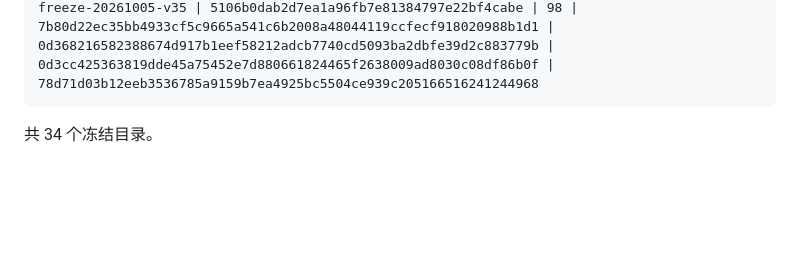
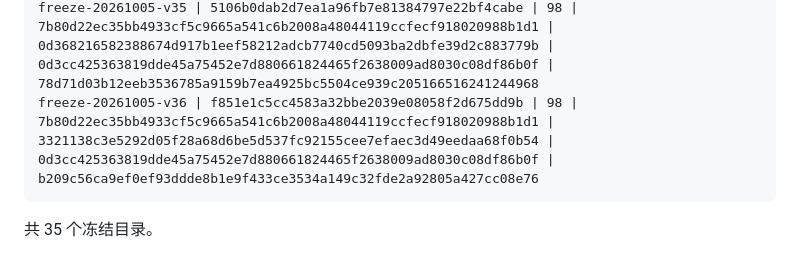
Before and after one commit to free2way/ana-stock, a Markdown page: acceptance/freeze-manifest-2026-10-05.md, the part around one of its changes. Rendered like a GitHub page; blank space fills up the shorter version.

Commit message:
docs(acceptance): 登记 v36 冻结基准

````diff
--- a/acceptance/freeze-manifest-2026-10-05.md
+++ b/acceptance/freeze-manifest-2026-10-05.md
@@ -68,6 +69,7 @@ freeze-20261005-v32 | 42ba825482122b274d13e1ae5a2b9e156b04e258 | 96 | e3b0c44298
 freeze-20261005-v33 | 71a391e91af31c27100c1b3f8753df3633ac0416 | 96 | 7b80d22ec35bb4933cf5c9665a541c6b2008a48044119ccfecf918020988b1d1 | 0de2df4f25d56f2878ef94b5bce877d1bb344bcad259e1599e5a4bb5e2fabf34 | 0d3cc425363819dde45a75452e7d880661824465f2638009ad8030c08df86b0f | d7a1196f9dd6acc77e30817274c66a3c138930230ee7a785da74a99b765c08a8
 freeze-20261005-v34 | 9bd92cc035d2b84d68fb89e9f039dee2a41c2a90 | 98 | 79621a011d4f7b0f47853af32e2933bc37a5fa0548df292027beb47131e1ec06 | 47e3449e4b8944e2bbd6e110c207f0e57fe1cb2a055566c8d7559824381617b5 | 08c3de7c289105d8ead19d0e303820564f9de30714775d43c1e2b6f360c31fcd | d8acb36353099c381dd8412d1b499438f996d1ddd5a165cec3a35f6b2c427678
 freeze-20261005-v35 | 5106b0dab2d7ea1a96fb7e81384797e22bf4cabe | 98 | 7b80d22ec35bb4933cf5c9665a541c6b2008a48044119ccfecf918020988b1d1 | 0d368216582388674d917b1eef58212adcb7740cd5093ba2dbfe39d2c883779b | 0d3cc425363819dde45a75452e7d880661824465f2638009ad8030c08df86b0f | 78d71d03b12eeb3536785a9159b7ea4925bc5504ce939c205166516241244968
+freeze-20261005-v36 | f851e1c5cc4583a32bbe2039e08058f2d675dd9b | 98 | 7b80d22ec35bb4933cf5c9665a541c6b2008a48044119ccfecf918020988b1d1 | 3321138c3e5292d05f28a68d6be5d537fc92155cee7efaec3d49eedaa68f0b54 | 0d3cc425363819dde45a75452e7d880661824465f2638009ad8030c08df86b0f | b209c56ca9ef0ef93ddde8b1e9f433ce3534a149c32fde2a92805a427cc08e76
 ```
 
-共 34 个冻结目录。
+共 35 个冻结目录。
````
Also changed, not shown: other parts of acceptance/freeze-manifest-2026-10-05.md (+2 -1 lines).
